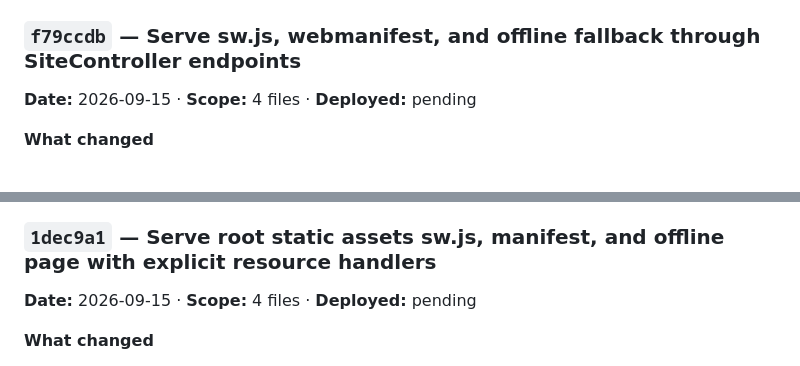
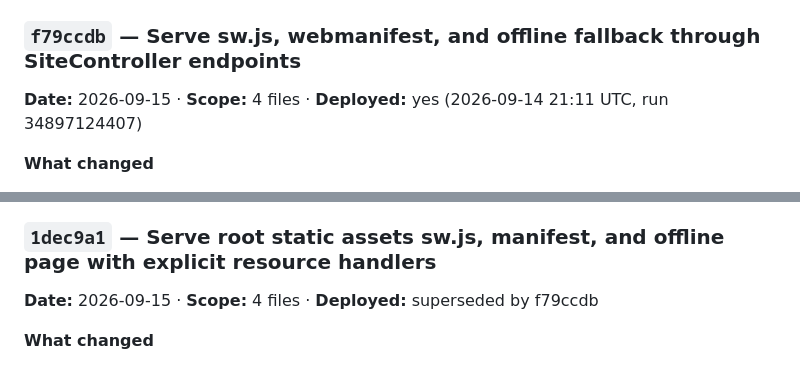
Before and after one commit to Sweta113Sharma/bite-site, a Markdown page: LEDGER.md, 2 parts joined by grey strips. GitHub-like rendering.

Commit message:
Ledger: mark f79ccdb deployed

```diff
--- a/LEDGER.md
+++ b/LEDGER.md
@@ -53,7 +53,7 @@ and *what it might have broken*. A commit with no entry is work nobody can audit
 ## 2026-09-15
 
 ### `f79ccdb` — Serve sw.js, webmanifest, and offline fallback through SiteController endpoints
-**Date:** 2026-09-15 · **Scope:** 4 files · **Deployed:** pending
+**Date:** 2026-09-15 · **Scope:** 4 files · **Deployed:** yes (2026-09-14 21:11 UTC, run 34897124407)
 
 **What changed**
 - Added explicit endpoints in `SiteController` for `/sw.js` (`application/javascript`), `/manifest.webmanifest` (`application/manifest+json`), and `/offline.html` (`text/html`), serving the classpath resources directly with correct HTTP content types and cache-control headers (`no-cache` for service worker and offline fallback, 30 days for webmanifest).
@@ -70,7 +70,7 @@ and *what it might have broken*. A commit with no entry is work nobody can audit
 - Nothing. Replaces ambiguous resource handler mappings with deterministic controller endpoints.
 
 ### `1dec9a1` — Serve root static assets sw.js, manifest, and offline page with explicit resource handlers
-**Date:** 2026-09-15 · **Scope:** 4 files · **Deployed:** pending
+**Date:** 2026-09-15 · **Scope:** 4 files · **Deployed:** superseded by f79ccdb
 
 **What changed**
 - Registered explicit resource handlers in `StaticResourceConfig` for `/sw.js`, `/manifest.webmanifest`, and `/offline.html` so Spring MVC serves them directly from `classpath:/static/` with accurate mime types and cache controls (`no-cache` for service worker and offline fallback, long cache for webmanifest).
```
